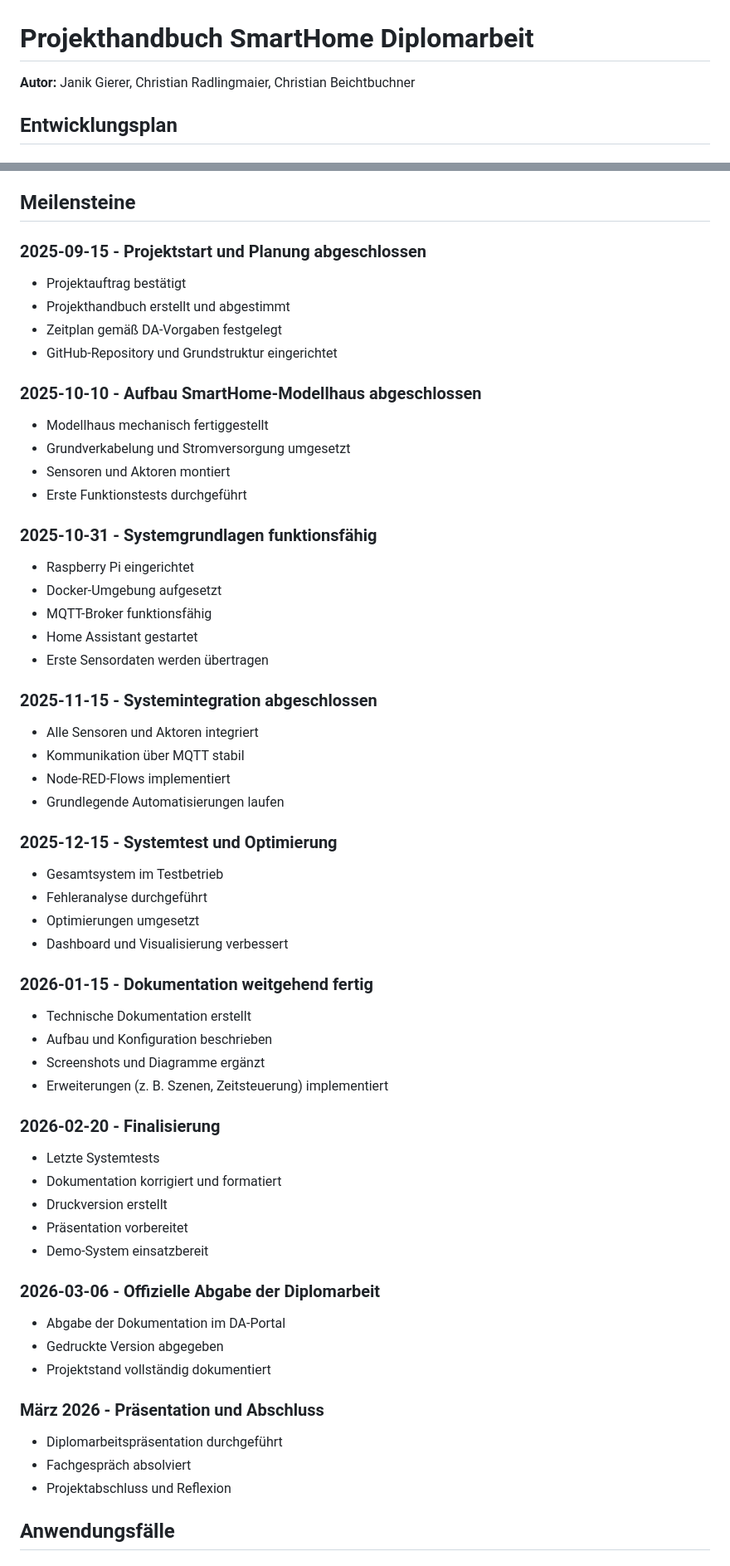
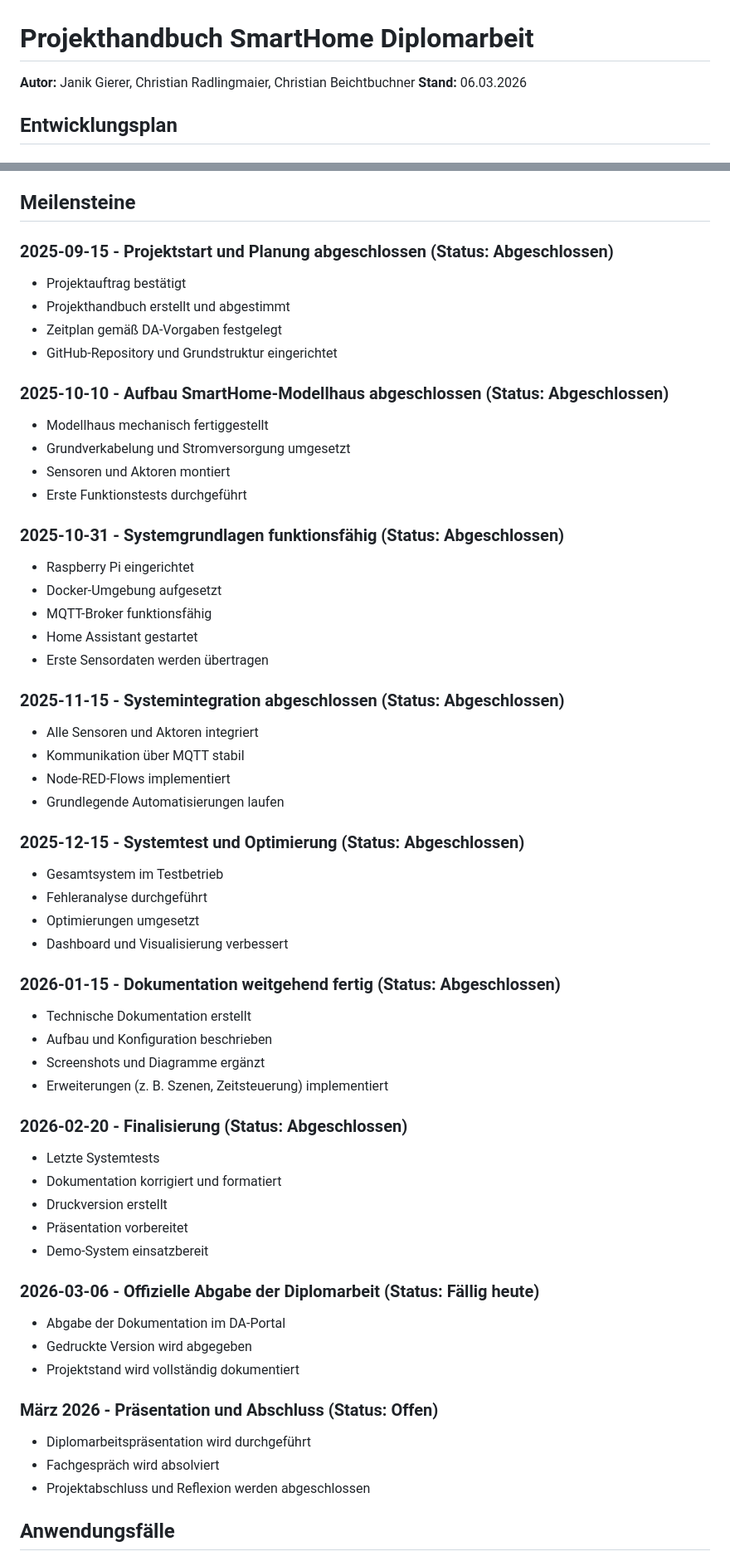
Before and after one commit to ChristianRadlingmaier/DA_SmartHome_2025-2026, a Markdown page: Diplomarbeit/90-Projektplan.md, 2 parts joined by grey strips. Shown at 83% size. Drawn GitHub-style.

Commit message:
projektplan done

```diff
--- a/Diplomarbeit/90-Projektplan.md
+++ b/Diplomarbeit/90-Projektplan.md
@@ -1,6 +1,7 @@
 # Projekthandbuch SmartHome Diplomarbeit
 
 **Autor:** Janik Gierer, Christian Radlingmaier, Christian Beichtbuchner
+**Stand:** 06.03.2026
 
 ## Entwicklungsplan
 
@@ -102,21 +105,21 @@ Gesamtkosten: 269.00 \euro{}
 
 ## Meilensteine
 
-### 2025-09-15 - Projektstart und Planung abgeschlossen
+### 2025-09-15 - Projektstart und Planung abgeschlossen (Status: Abgeschlossen)
 
 - Projektauftrag bestätigt
 - Projekthandbuch erstellt und abgestimmt
 - Zeitplan gemäß DA-Vorgaben festgelegt
 - GitHub-Repository und Grundstruktur eingerichtet
 
-### 2025-10-10 - Aufbau SmartHome-Modellhaus abgeschlossen
+### 2025-10-10 - Aufbau SmartHome-Modellhaus abgeschlossen (Status: Abgeschlossen)
 
 - Modellhaus mechanisch fertiggestellt
 - Grundverkabelung und Stromversorgung umgesetzt
 - Sensoren und Aktoren montiert
 - Erste Funktionstests durchgeführt
 
-### 2025-10-31 - Systemgrundlagen funktionsfähig
+### 2025-10-31 - Systemgrundlagen funktionsfähig (Status: Abgeschlossen)
 
 - Raspberry Pi eingerichtet
 - Docker-Umgebung aufgesetzt
@@ -124,28 +127,28 @@ Gesamtkosten: 269.00 \euro{}
 - Home Assistant gestartet
 - Erste Sensordaten werden übertragen
 
-### 2025-11-15 - Systemintegration abgeschlossen
+### 2025-11-15 - Systemintegration abgeschlossen (Status: Abgeschlossen)
 
 - Alle Sensoren und Aktoren integriert
 - Kommunikation über MQTT stabil
 - Node-RED-Flows implementiert
 - Grundlegende Automatisierungen laufen
 
-### 2025-12-15 - Systemtest und Optimierung
+### 2025-12-15 - Systemtest und Optimierung (Status: Abgeschlossen)
 
 - Gesamtsystem im Testbetrieb
 - Fehleranalyse durchgeführt
 - Optimierungen umgesetzt
 - Dashboard und Visualisierung verbessert
 
-### 2026-01-15 - Dokumentation weitgehend fertig
+### 2026-01-15 - Dokumentation weitgehend fertig (Status: Abgeschlossen)
 
 - Technische Dokumentation erstellt
 - Aufbau und Konfiguration beschrieben
 - Screenshots und Diagramme ergänzt
 - Erweiterungen (z. B. Szenen, Zeitsteuerung) implementiert
 
-### 2026-02-20 - Finalisierung
+### 2026-02-20 - Finalisierung (Status: Abgeschlossen)
 
 - Letzte Systemtests
 - Dokumentation korrigiert und formatiert
@@ -153,17 +156,17 @@ Gesamtkosten: 269.00 \euro{}
 - Präsentation vorbereitet
 - Demo-System einsatzbereit
 
-### 2026-03-06 - Offizielle Abgabe der Diplomarbeit
+### 2026-03-06 - Offizielle Abgabe der Diplomarbeit (Status: Fällig heute)
 
 - Abgabe der Dokumentation im DA-Portal
-- Gedruckte Version abgegeben
-- Projektstand vollständig dokumentiert
+- Gedruckte Version wird abgegeben
+- Projektstand wird vollständig dokumentiert
 
-### März 2026 - Präsentation und Abschluss
+### März 2026 - Präsentation und Abschluss (Status: Offen)
 
-- Diplomarbeitspräsentation durchgeführt
-- Fachgespräch absolviert
-- Projektabschluss und Reflexion
+- Diplomarbeitspräsentation wird durchgeführt
+- Fachgespräch wird absolviert
+- Projektabschluss und Reflexion werden abgeschlossen
 
 ## Anwendungsfälle
 
```
Also changed, not shown: other parts of Diplomarbeit/90-Projektplan.md (+12 -10 lines).
